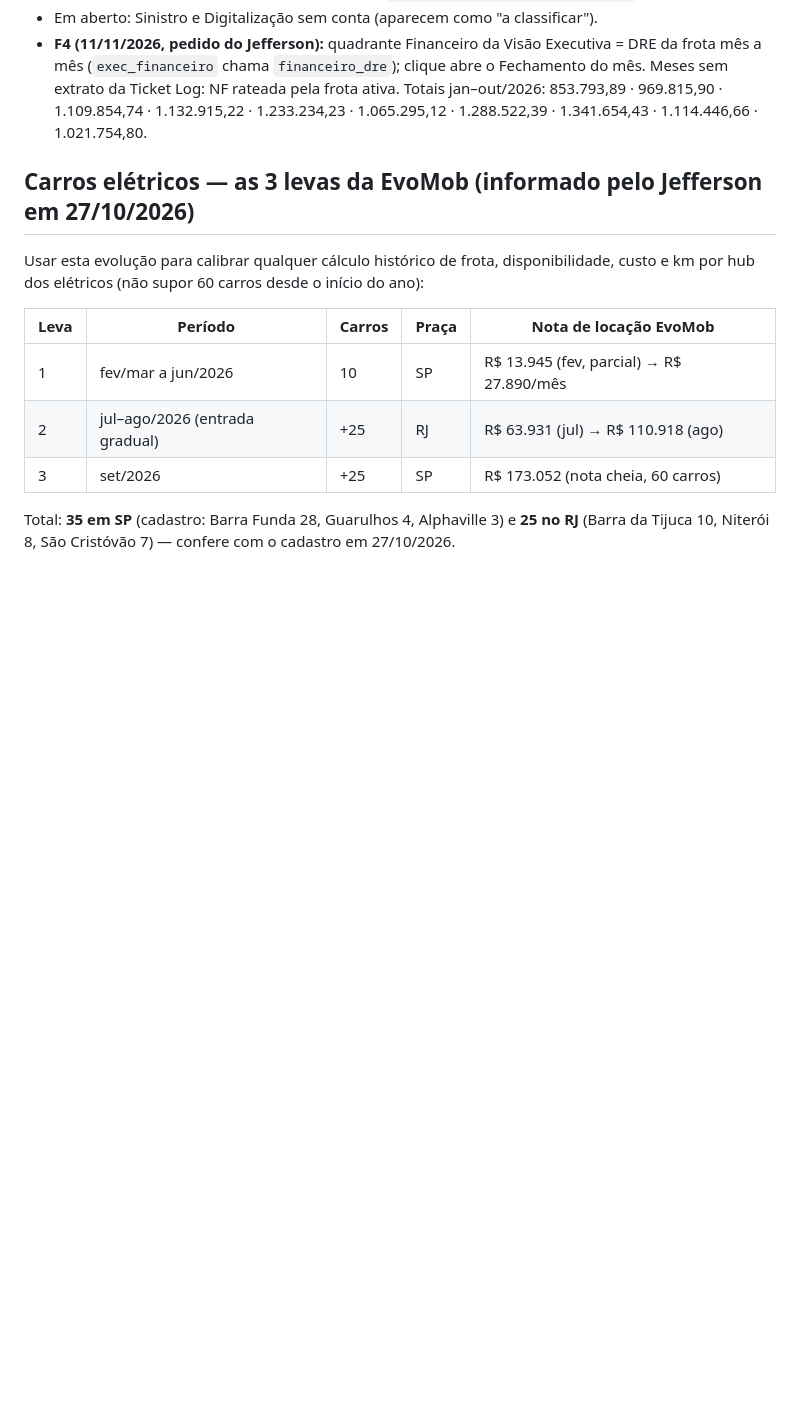
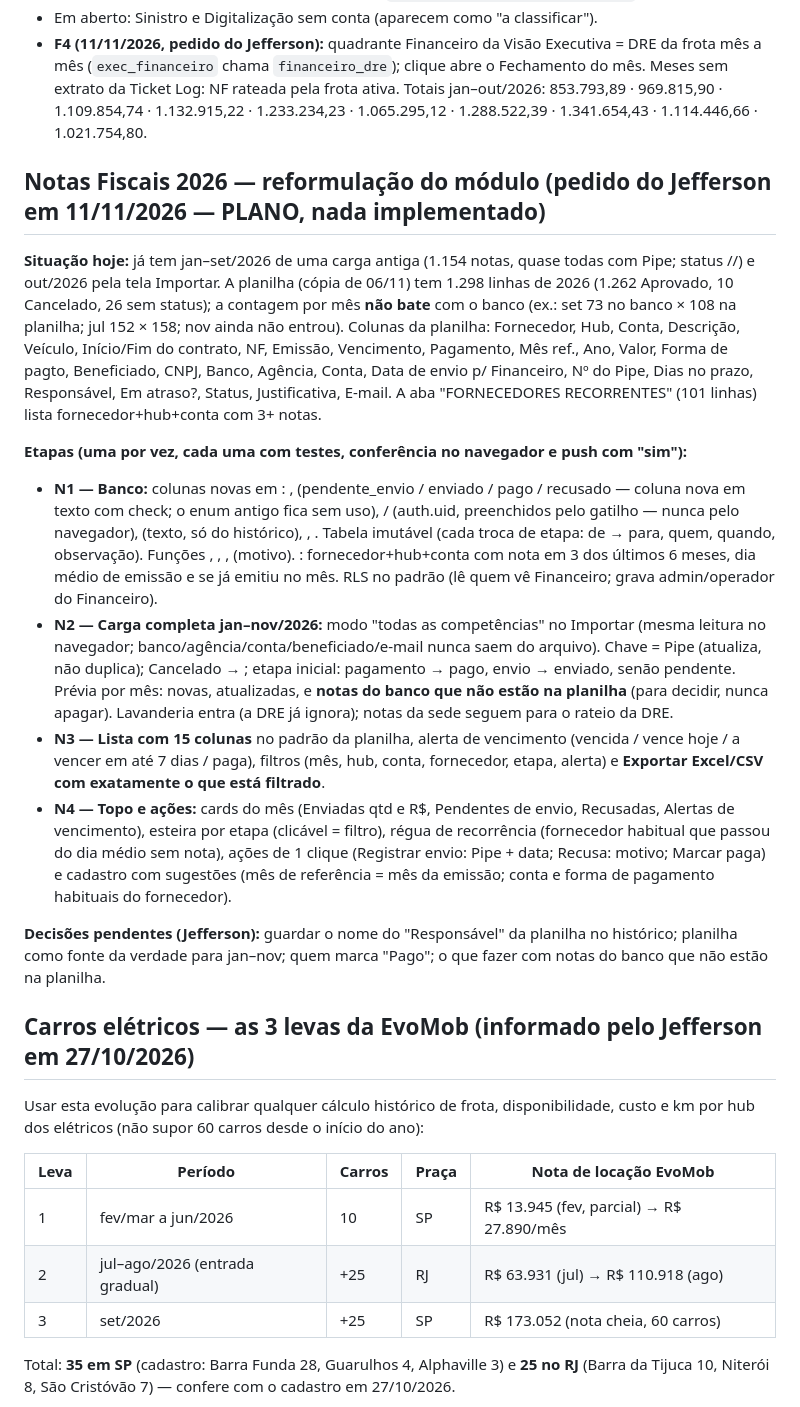
Before and after one commit to Jefferson-Sales/ferramenta-frota, a Markdown page: docs/plano.md, the part around the change. GitHub-like rendering; blank space fills up the shorter version.

Commit message:
Plano: reformulação do módulo de Notas Fiscais 2026 (etapas N1–N4 e decisões pendentes)
Co-Authored-By: Claude Opus 5.5 <noreply@anthropic.com>

```diff
--- a/docs/plano.md
+++ b/docs/plano.md
@@ -287,6 +287,18 @@ Ordem sugerida: **1 → 2 → 3a → 3b → 4** (do mais simples e só de tela p
 - Em aberto: Sinistro e Digitalização sem conta (aparecem como "a classificar").
 - **F4 (11/11/2026, pedido do Jefferson):** quadrante Financeiro da Visão Executiva = DRE da frota mês a mês (`exec_financeiro` chama `financeiro_dre`); clique abre o Fechamento do mês. Meses sem extrato da Ticket Log: NF rateada pela frota ativa. Totais jan–out/2026: 853.793,89 · 969.815,90 · 1.109.854,74 · 1.132.915,22 · 1.233.234,23 · 1.065.295,12 · 1.288.522,39 · 1.341.654,43 · 1.114.446,66 · 1.021.754,80.
 
+## Notas Fiscais 2026 — reformulação do módulo (pedido do Jefferson em 11/11/2026 — PLANO, nada implementado)
+
+**Situação hoje:**  já tem jan–set/2026 de uma carga antiga (1.154 notas, quase todas com Pipe; status //) e out/2026 pela tela Importar. A planilha (cópia de 06/11) tem 1.298 linhas de 2026 (1.262 Aprovado, 10 Cancelado, 26 sem status); a contagem por mês **não bate** com o banco (ex.: set 73 no banco × 108 na planilha; jul 152 × 158; nov ainda não entrou). Colunas da planilha: Fornecedor, Hub, Conta, Descrição, Veículo, Início/Fim do contrato, NF, Emissão, Vencimento, Pagamento, Mês ref., Ano, Valor, Forma de pagto, Beneficiado, CNPJ, Banco, Agência, Conta, Data de envio p/ Financeiro, Nº do Pipe, Dias no prazo, Responsável, Em atraso?, Status, Justificativa, E-mail. A aba "FORNECEDORES RECORRENTES" (101 linhas) lista fornecedor+hub+conta com 3+ notas.
+
+**Etapas (uma por vez, cada uma com testes, conferência no navegador e push com "sim"):**
+- **N1 — Banco:** colunas novas em : ,  (pendente_envio / enviado / pago / recusado — coluna nova em texto com check; o enum antigo  fica sem uso), / (auth.uid, preenchidos pelo gatilho — nunca pelo navegador),  (texto, só do histórico), , . Tabela  imutável (cada troca de etapa: de → para, quem, quando, observação). Funções , , ,  (motivo). : fornecedor+hub+conta com nota em 3 dos últimos 6 meses, dia médio de emissão e se já emitiu no mês. RLS no padrão (lê quem vê Financeiro; grava admin/operador do Financeiro).
+- **N2 — Carga completa jan–nov/2026:** modo "todas as competências" no Importar (mesma leitura no navegador; banco/agência/conta/beneficiado/e-mail nunca saem do arquivo). Chave = Pipe (atualiza, não duplica); Cancelado → ; etapa inicial: pagamento → pago, envio → enviado, senão pendente. Prévia por mês: novas, atualizadas, e **notas do banco que não estão na planilha** (para decidir, nunca apagar). Lavanderia entra (a DRE já ignora); notas da sede seguem para o rateio da DRE.
+- **N3 — Lista com 15 colunas** no padrão da planilha, alerta de vencimento (vencida / vence hoje / a vencer em até 7 dias / paga), filtros (mês, hub, conta, fornecedor, etapa, alerta) e **Exportar Excel/CSV com exatamente o que está filtrado**.
+- **N4 — Topo e ações:** cards do mês (Enviadas qtd e R$, Pendentes de envio, Recusadas, Alertas de vencimento), esteira por etapa (clicável = filtro), régua de recorrência (fornecedor habitual que passou do dia médio sem nota), ações de 1 clique (Registrar envio: Pipe + data; Recusa: motivo; Marcar paga) e cadastro com sugestões (mês de referência = mês da emissão; conta e forma de pagamento habituais do fornecedor).
+
+**Decisões pendentes (Jefferson):** guardar o nome do "Responsável" da planilha no histórico; planilha como fonte da verdade para jan–nov; quem marca "Pago"; o que fazer com notas do banco que não estão na planilha.
+
 ## Carros elétricos — as 3 levas da EvoMob (informado pelo Jefferson em 27/10/2026)
 
 Usar esta evolução para calibrar qualquer cálculo histórico de frota, disponibilidade, custo e km por hub dos elétricos (não supor 60 carros desde o início do ano):
```
